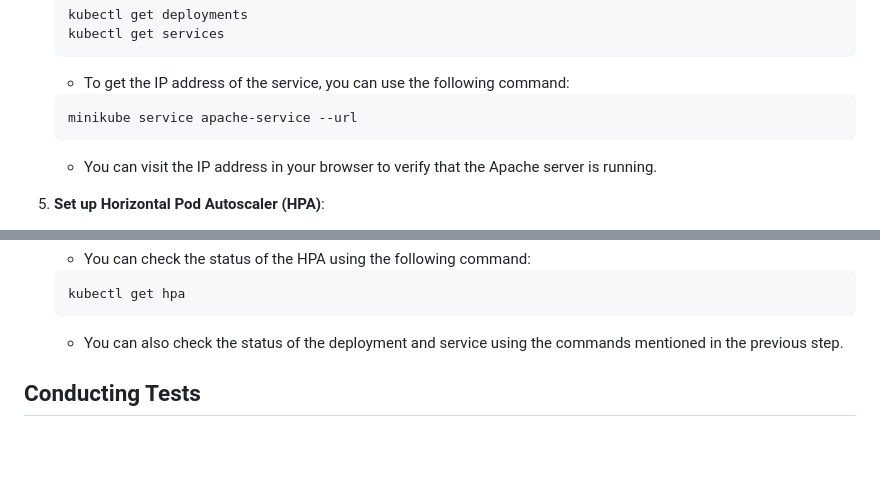
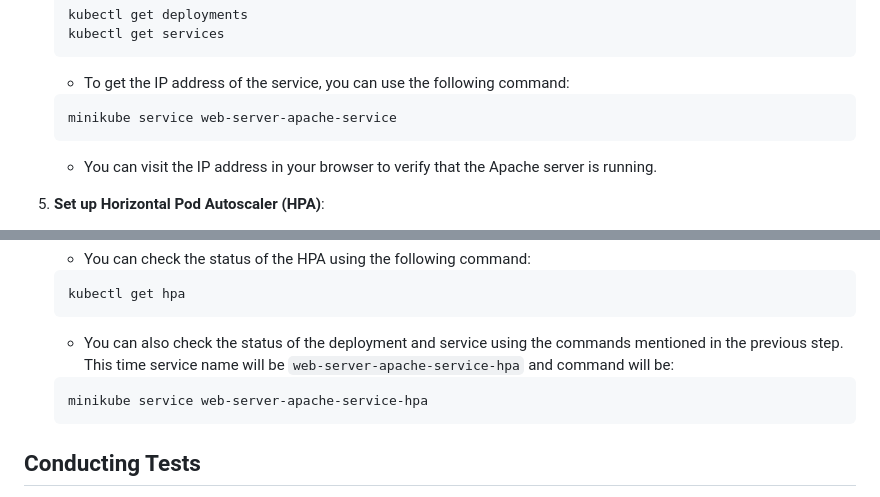
Before and after one commit to Halil-Ibrahim-Kasapoglu/2024-cmpe492-secure-k8s, a Markdown page: week1/README.md, 2 parts joined by grey strips. Drawn GitHub-style; blank space fills up the shorter version.

Commit message:
fix: add readme hpa service url

````diff
--- a/week1/README.md
+++ b/week1/README.md
@@ -108,7 +108,7 @@ This project involves setting up an Apache web server on an Ubuntu Server runnin
     ```
     - To get the IP address of the service, you can use the following command:
     ```bash
-    minikube service apache-service --url
+    minikube service web-server-apache-service
     ```
     - You can visit the IP address in your browser to verify that the Apache server is running.
 
@@ -127,7 +127,11 @@ This project involves setting up an Apache web server on an Ubuntu Server runnin
     ```bash
     kubectl get hpa
     ```
-    - You can also check the status of the deployment and service using the commands mentioned in the previous step.
+    - You can also check the status of the deployment and service using the commands mentioned in the previous step. This time service name will be `web-server-apache-service-hpa` and command will be:
+    ```bash
+    minikube service web-server-apache-service-hpa
+    ```
+
 
 
 ## Conducting Tests
````
